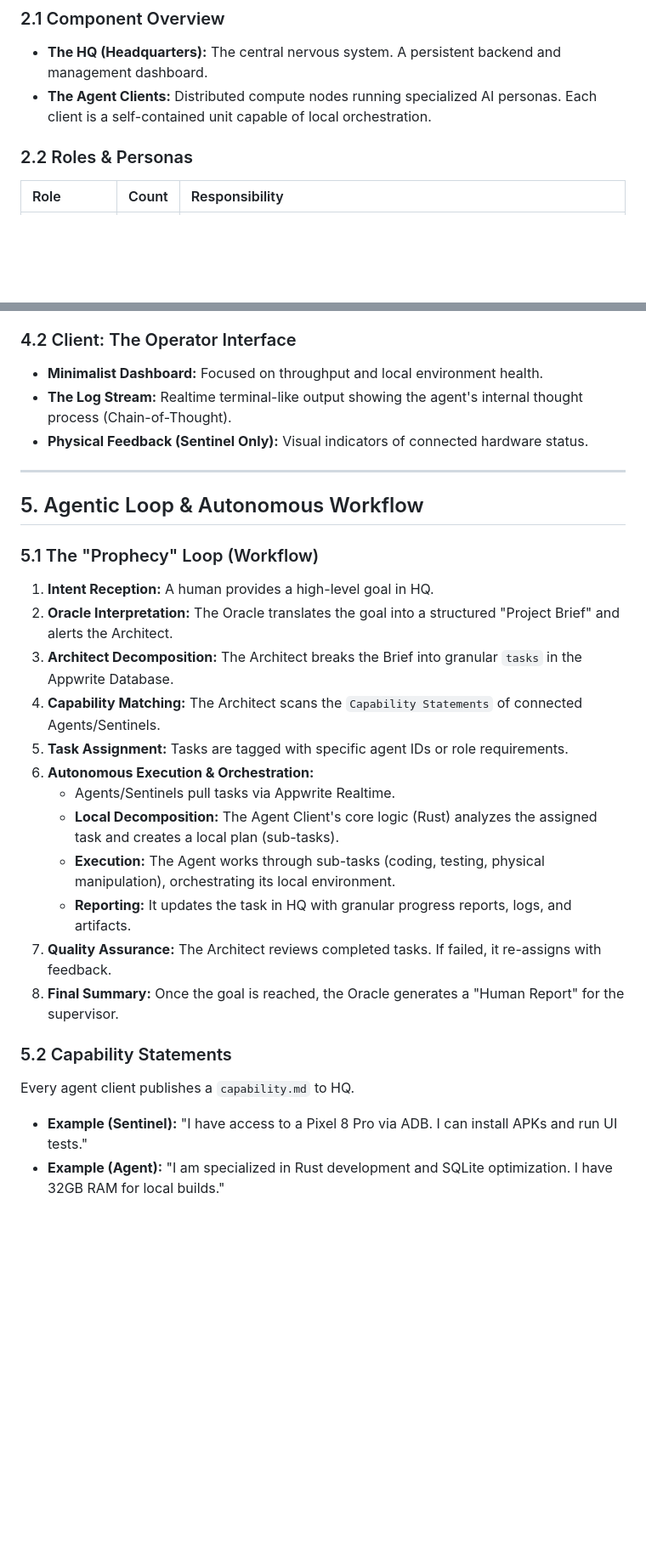
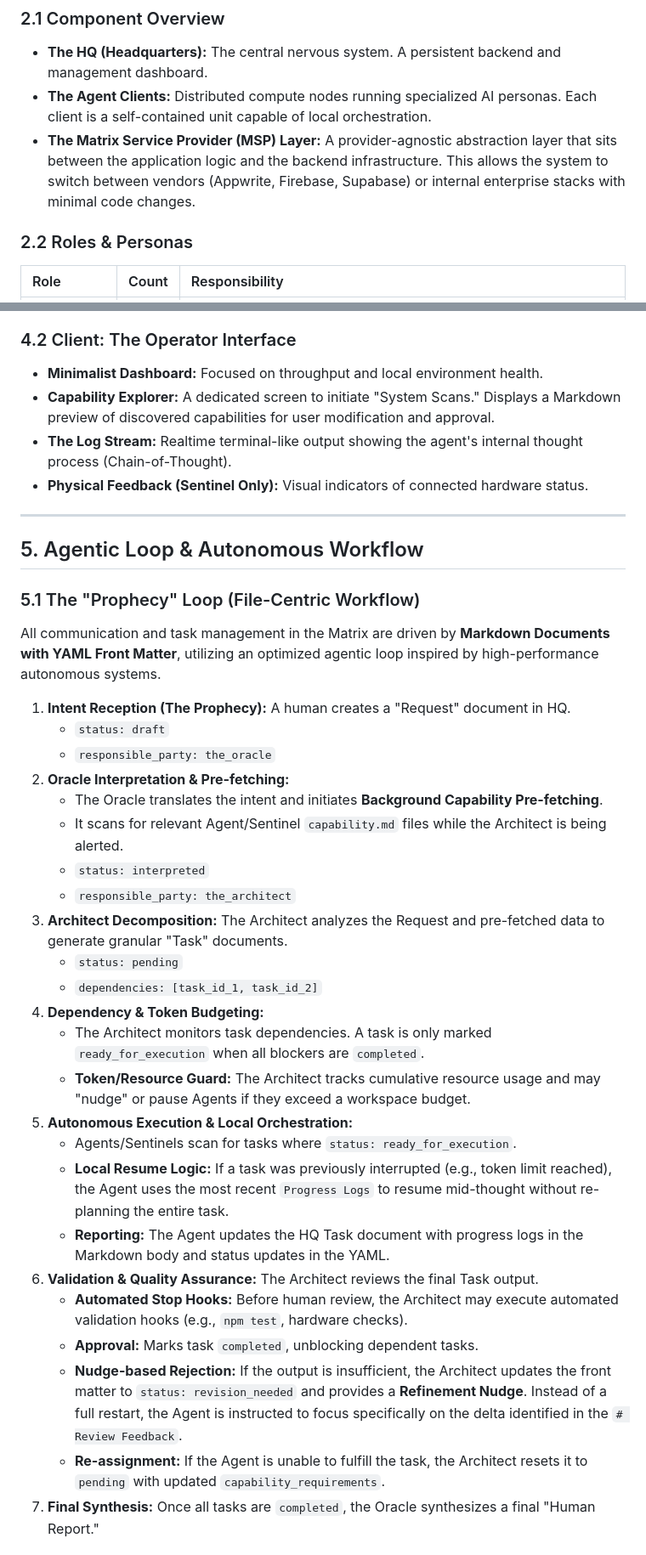
Before and after one commit to tianhaoz95/matrix, a Markdown page: design/matrix-core-design.md, 2 parts joined by grey strips. Shown at 85% size. Drawn GitHub-style; blank space fills up the shorter version.

```diff
--- a/design/matrix-core-design.md
+++ b/design/matrix-core-design.md
@@ -12,6 +12,7 @@ The system is designed for **asynchronous autonomy**: humans provide high-level
 ### 2.1 Component Overview
 *   **The HQ (Headquarters):** The central nervous system. A persistent backend and management dashboard.
 *   **The Agent Clients:** Distributed compute nodes running specialized AI personas. Each client is a self-contained unit capable of local orchestration.
+*   **The Matrix Service Provider (MSP) Layer:** A provider-agnostic abstraction layer that sits between the application logic and the backend infrastructure. This allows the system to switch between vendors (Appwrite, Firebase, Supabase) or internal enterprise stacks with minimal code changes.
 
 ### 2.2 Roles & Personas
 | Role | Count | Responsibility |
@@ -66,6 +77,7 @@ The system is designed for **asynchronous autonomy**: humans provide high-level
 
 ### 4.2 Client: The Operator Interface
 *   **Minimalist Dashboard:** Focused on throughput and local environment health.
+*   **Capability Explorer:** A dedicated screen to initiate "System Scans." Displays a Markdown preview of discovered capabilities for user modification and approval.
 *   **The Log Stream:** Realtime terminal-like output showing the agent's internal thought process (Chain-of-Thought).
 *   **Physical Feedback (Sentinel Only):** Visual indicators of connected hardware status.
 
@@ -73,21 +85,31 @@ The system is designed for **asynchronous autonomy**: humans provide high-level
 
 ## 5. Agentic Loop & Autonomous Workflow
 
-### 5.1 The "Prophecy" Loop (Workflow)
-1.  **Intent Reception:** A human provides a high-level goal in HQ.
-2.  **Oracle Interpretation:** The Oracle translates the goal into a structured "Project Brief" and alerts the Architect.
-3.  **Architect Decomposition:** The Architect breaks the Brief into granular `tasks` in the Appwrite Database.
-4.  **Capability Matching:** The Architect scans the `Capability Statements` of connected Agents/Sentinels.
-5.  **Task Assignment:** Tasks are tagged with specific agent IDs or role requirements.
-6.  **Autonomous Execution & Orchestration:**
-    *   Agents/Sentinels pull tasks via Appwrite Realtime.
-    *   **Local Decomposition:** The Agent Client's core logic (Rust) analyzes the assigned task and creates a local plan (sub-tasks).
-    *   **Execution:** The Agent works through sub-tasks (coding, testing, physical manipulation), orchestrating its local environment.
-    *   **Reporting:** It updates the task in HQ with granular progress reports, logs, and artifacts.
-7.  **Quality Assurance:** The Architect reviews completed tasks. If failed, it re-assigns with feedback.
-8.  **Final Summary:** Once the goal is reached, the Oracle generates a "Human Report" for the supervisor.
+### 5.1 The "Prophecy" Loop (File-Centric Workflow)
+All communication and task management in the Matrix are driven by **Markdown Documents with YAML Front Matter**, utilizing an optimized agentic loop inspired by high-performance autonomous systems.
 
-### 5.2 Capability Statements
-Every agent client publishes a `capability.md` to HQ.
-*   **Example (Sentinel):** "I have access to a Pixel 8 Pro via ADB. I can install APKs and run UI tests."
-*   **Example (Agent):** "I am specialized in Rust development and SQLite optimization. I have 32GB RAM for local builds."
+1.  **Intent Reception (The Prophecy):** A human creates a "Request" document in HQ.
+    *   `status: draft`
+    *   `responsible_party: the_oracle`
+2.  **Oracle Interpretation & Pre-fetching:**
+    *   The Oracle translates the intent and initiates **Background Capability Pre-fetching**.
+    *   It scans for relevant Agent/Sentinel `capability.md` files while the Architect is being alerted.
+    *   `status: interpreted`
+    *   `responsible_party: the_architect`
+3.  **Architect Decomposition:** The Architect analyzes the Request and pre-fetched data to generate granular "Task" documents.
+    *   `status: pending`
+    *   `dependencies: [task_id_1, task_id_2]`
+4.  **Dependency & Token Budgeting:**
+    *   The Architect monitors task dependencies. A task is only marked `ready_for_execution` when all blockers are `completed`.
+    *   **Token/Resource Guard:** The Architect tracks cumulative resource usage and may "nudge" or pause Agents if they exceed a workspace budget.
+5.  **Autonomous Execution & Local Orchestration:**
+    *   Agents/Sentinels scan for tasks where `status: ready_for_execution`.
+    *   **Local Resume Logic:** If a task was previously interrupted (e.g., token limit reached), the Agent uses the most recent `Progress Logs` to resume mid-thought without re-planning the entire task.
+    *   **Reporting:** The Agent updates the HQ Task document with progress logs in the Markdown body and status updates in the YAML.
+6.  **Validation & Quality Assurance:** The Architect reviews the final Task output.
+    *   **Automated Stop Hooks:** Before human review, the Architect may execute automated validation hooks (e.g., `npm test`, hardware checks).
+    *   **Approval:** Marks task `completed`, unblocking dependent tasks.
+    *   **Nudge-based Rejection:** If the output is insufficient, the Architect updates the front matter to `status: revision_needed` and provides a **Refinement Nudge**. Instead of a full restart, the Agent is instructed to focus specifically on the delta identified in the `# Review Feedback`.
+    *   **Re-assignment:** If the Agent is unable to fulfill the task, the Architect resets it to `pending` with updated `capability_requirements`.
+7.  **Final Synthesis:** Once all tasks are `completed`, the Oracle synthesizes a final "Human Report."
+
```
Also changed, not shown: other parts of design/matrix-core-design.md (+55 -14 lines).
